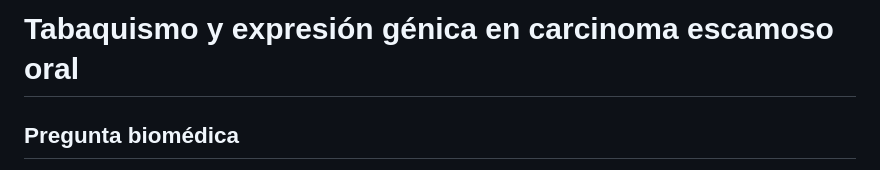
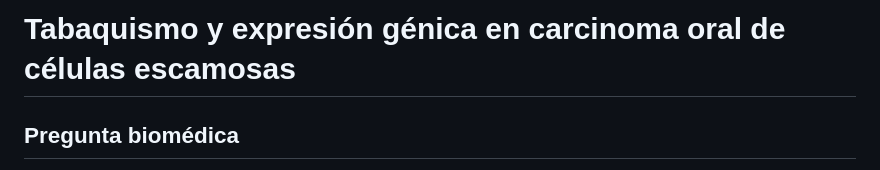
Before and after one commit to javcanelo/cancer_oral_tabaco, a Markdown page: README.md, the part around the change. GitHub-like rendering.

Commit message:
ediciones extras

```diff
--- a/README.md
+++ b/README.md
@@ -1,4 +1,4 @@
-# Tabaquismo y expresión génica en carcinoma escamoso oral
+# Tabaquismo y expresión génica en carcinoma oral de células escamosas
 
 ## Pregunta biomédica
 
```
